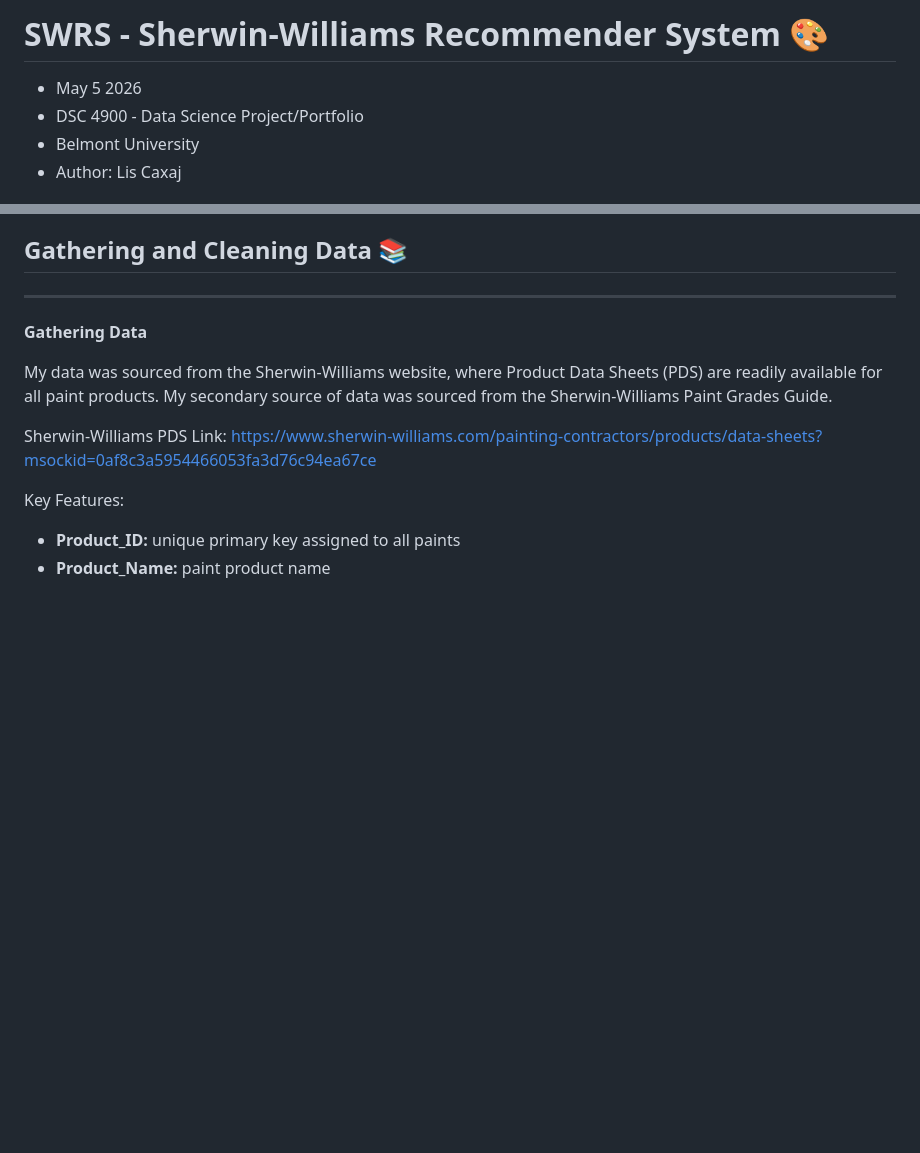
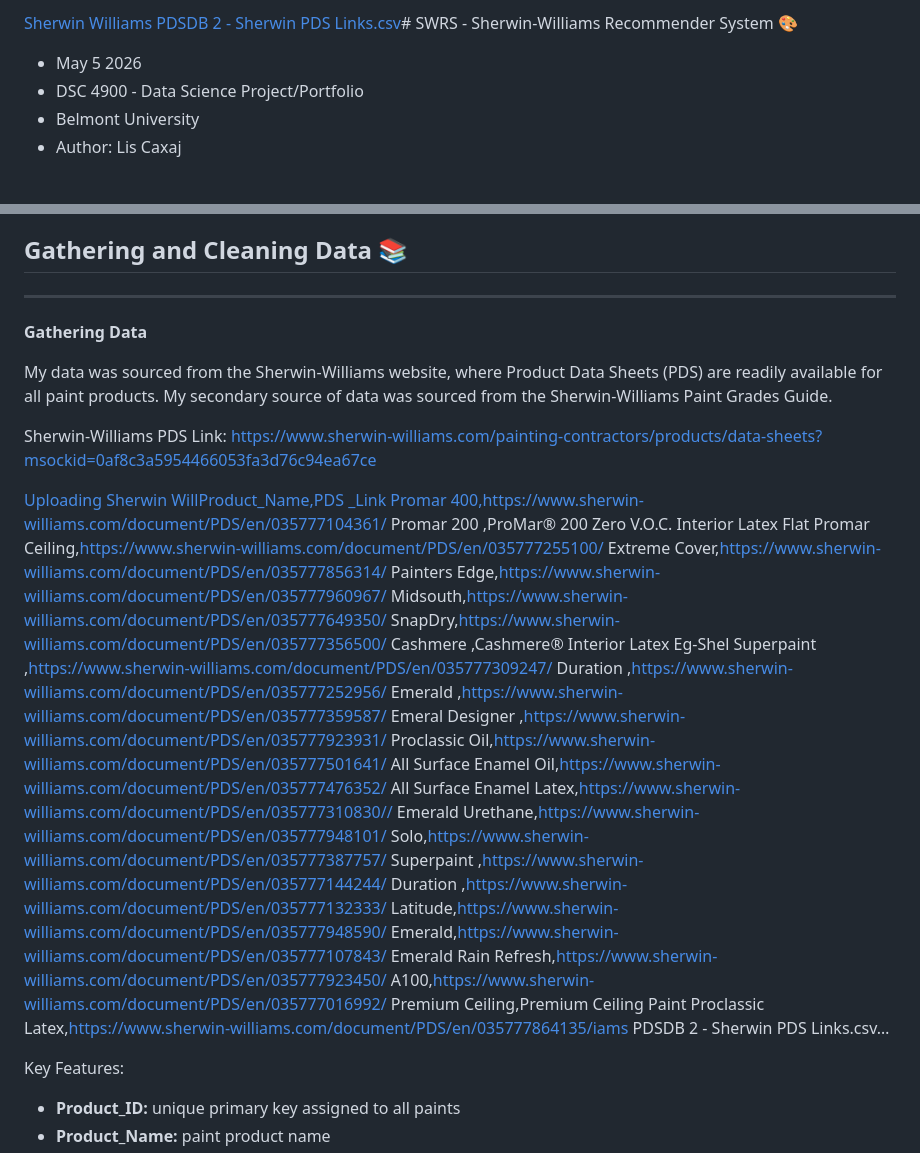
Before and after one commit to Liscxj/Sherwin-Williams-Recommender-, a Markdown page: README.md, 2 parts joined by grey strips. Drawn GitHub-style; blank space fills up the shorter version.

```diff
--- a/README.md
+++ b/README.md
@@ -1,4 +1,4 @@
-# SWRS - Sherwin-Williams Recommender System 🎨
+[Sherwin Williams PDSDB 2 - Sherwin PDS Links.csv](https://github.com/user-attachments/files/27420363/Sherwin.Williams.PDSDB.2.-.Sherwin.PDS.Links.csv)# SWRS - Sherwin-Williams Recommender System 🎨
 - May 5 2026
 - DSC 4900 - Data Science Project/Portfolio
 - Belmont University
@@ -37,6 +37,34 @@ As a homeowner, selecting the appropriate paint based on project needs and quali
 My data was sourced from the Sherwin-Williams website, where Product Data Sheets (PDS) are readily available for all paint products. My secondary source of data was sourced from the Sherwin-Williams Paint Grades Guide.
 
 Sherwin-Williams PDS Link: https://www.sherwin-williams.com/painting-contractors/products/data-sheets?msockid=0af8c3a5954466053fa3d76c94ea67ce
+
+[Uploading Sherwin WillProduct_Name,PDS _Link
+Promar 400,https://www.sherwin-williams.com/document/PDS/en/035777104361/
+Promar 200 ,ProMar® 200 Zero V.O.C. Interior Latex Flat
+Promar Ceiling,https://www.sherwin-williams.com/document/PDS/en/035777255100/
+Extreme Cover,https://www.sherwin-williams.com/document/PDS/en/035777856314/
+Painters Edge,https://www.sherwin-williams.com/document/PDS/en/035777960967/
+Midsouth,https://www.sherwin-williams.com/document/PDS/en/035777649350/
+SnapDry,https://www.sherwin-williams.com/document/PDS/en/035777356500/
+Cashmere ,Cashmere® Interior Latex Eg-Shel
+Superpaint ,https://www.sherwin-williams.com/document/PDS/en/035777309247/
+Duration ,https://www.sherwin-williams.com/document/PDS/en/035777252956/
+Emerald ,https://www.sherwin-williams.com/document/PDS/en/035777359587/
+Emeral Designer ,https://www.sherwin-williams.com/document/PDS/en/035777923931/
+Proclassic Oil,https://www.sherwin-williams.com/document/PDS/en/035777501641/
+All Surface Enamel Oil,https://www.sherwin-williams.com/document/PDS/en/035777476352/
+All Surface Enamel Latex,https://www.sherwin-williams.com/document/PDS/en/035777310830//
+Emerald Urethane,https://www.sherwin-williams.com/document/PDS/en/035777948101/
+Solo,https://www.sherwin-williams.com/document/PDS/en/035777387757/
+Superpaint ,https://www.sherwin-williams.com/document/PDS/en/035777144244/
+Duration ,https://www.sherwin-williams.com/document/PDS/en/035777132333/
+Latitude,https://www.sherwin-williams.com/document/PDS/en/035777948590/
+Emerald,https://www.sherwin-williams.com/document/PDS/en/035777107843/
+Emerald Rain Refresh,https://www.sherwin-williams.com/document/PDS/en/035777923450/
+A100,https://www.sherwin-williams.com/document/PDS/en/035777016992/
+Premium Ceiling,Premium Ceiling Paint
+Proclassic Latex,https://www.sherwin-williams.com/document/PDS/en/035777864135/iams PDSDB 2 - Sherwin PDS Links.csv…]()
+
 
 Key Features:
 - **Product_ID:** unique primary key assigned to all paints
```
